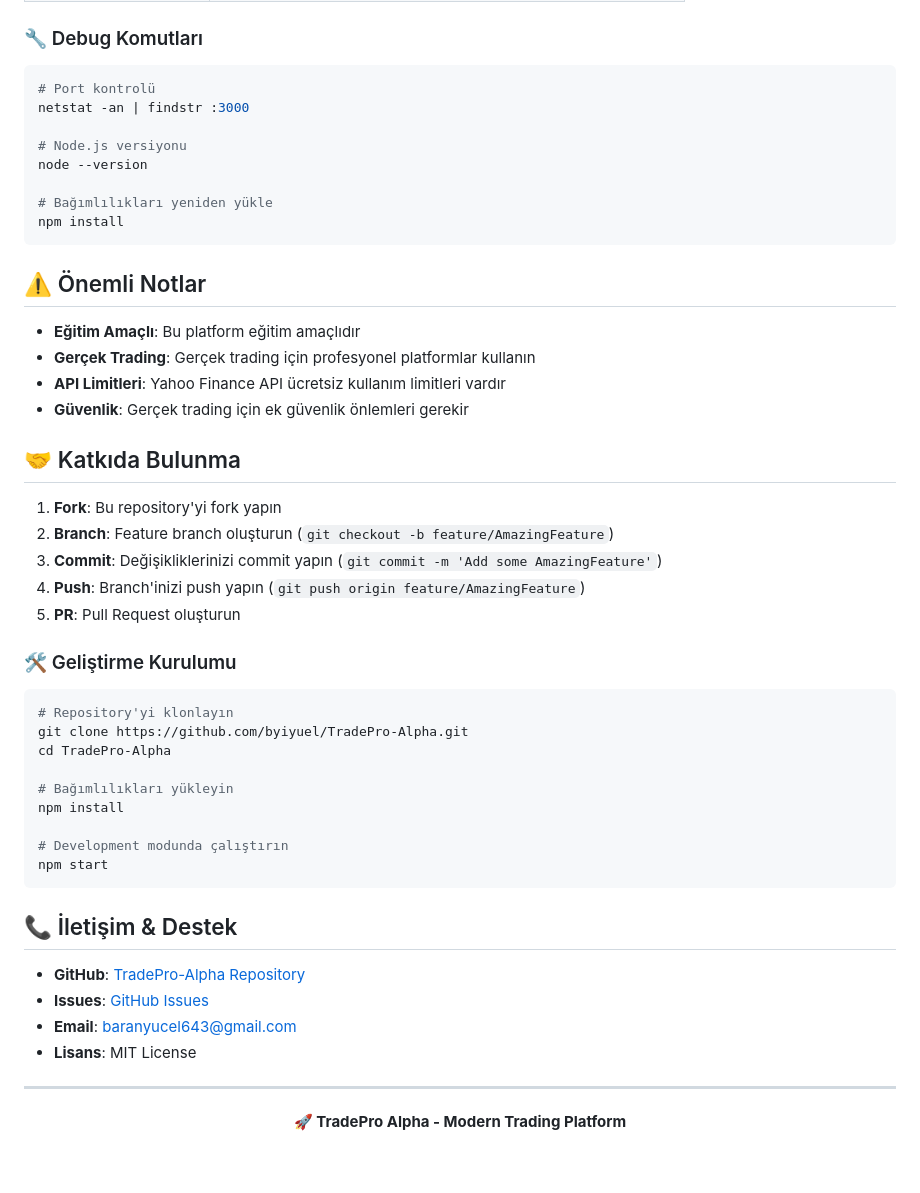
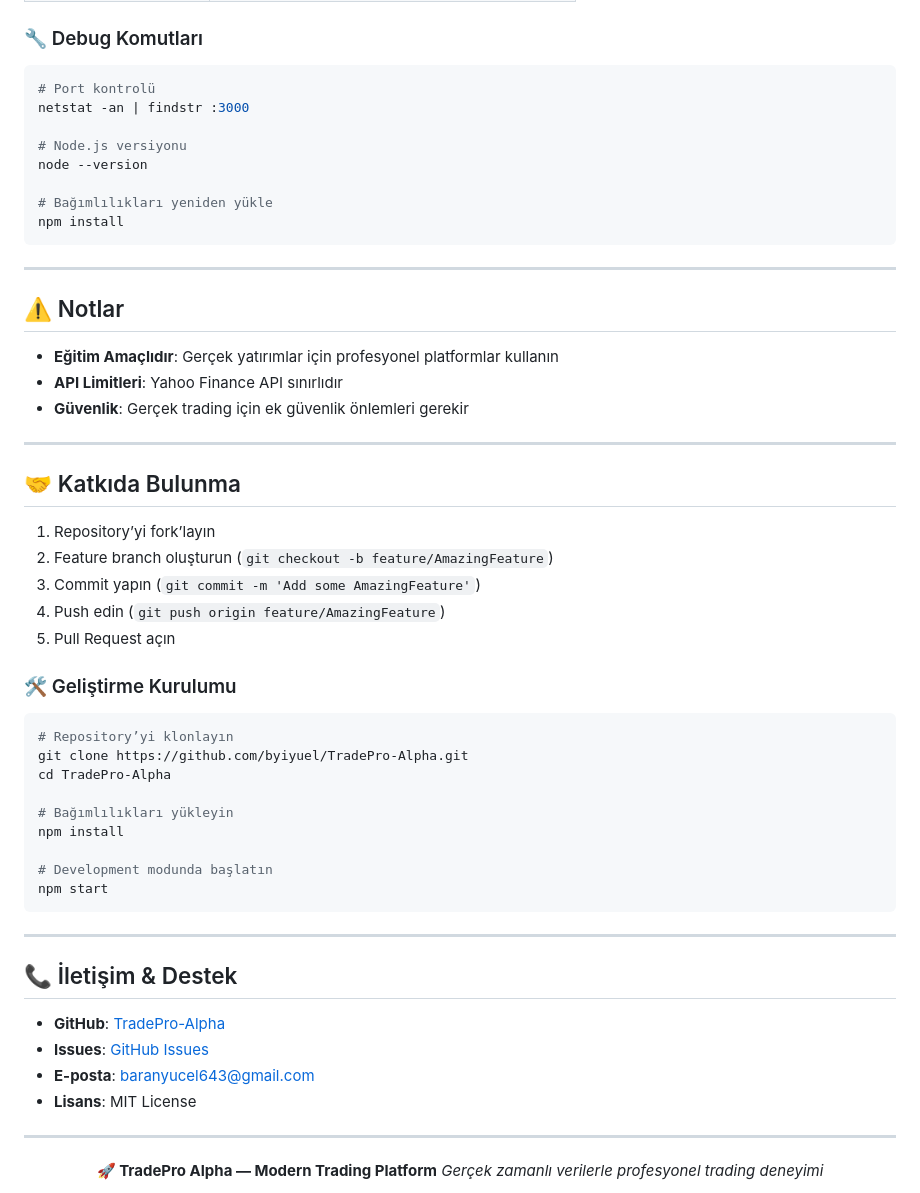
Before and after one commit to byiyuel/TradePro-Alpha, a Markdown page: README.md, the part around one of its changes. GitHub-like rendering; blank space fills up the shorter version.

````diff
--- a/README.md
+++ b/README.md
@@ -141,5 +162,6 @@ npm start
 
 ### 🔧 Debug Komutları
+
 ```bash
 # Port kontrolü
 netstat -an | findstr :3000
@@ -151,47 +173,52 @@ node --version
 npm install
 ```
 
-## ⚠️ Önemli Notlar
+---
 
-- **Eğitim Amaçlı**: Bu platform eğitim amaçlıdır
-- **Gerçek Trading**: Gerçek trading için profesyonel platformlar kullanın
-- **API Limitleri**: Yahoo Finance API ücretsiz kullanım limitleri vardır
-- **Güvenlik**: Gerçek trading için ek güvenlik önlemleri gerekir
+## ⚠️ Notlar
+
+* **Eğitim Amaçlıdır**: Gerçek yatırımlar için profesyonel platformlar kullanın
+* **API Limitleri**: Yahoo Finance API sınırlıdır
+* **Güvenlik**: Gerçek trading için ek güvenlik önlemleri gerekir
+
+---
 
 ## 🤝 Katkıda Bulunma
 
-1. **Fork**: Bu repository'yi fork yapın
-2. **Branch**: Feature branch oluşturun (`git checkout -b feature/AmazingFeature`)
-3. **Commit**: Değişikliklerinizi commit yapın (`git commit -m 'Add some AmazingFeature'`)
-4. **Push**: Branch'inizi push yapın (`git push origin feature/AmazingFeature`)
-5. **PR**: Pull Request oluşturun
+1. Repository’yi fork’layın
+2. Feature branch oluşturun (`git checkout -b feature/AmazingFeature`)
+3. Commit yapın (`git commit -m 'Add some AmazingFeature'`)
+4. Push edin (`git push origin feature/AmazingFeature`)
+5. Pull Request açın
 
 ### 🛠️ Geliştirme Kurulumu
+
 ```bash
-# Repository'yi klonlayın
+# Repository’yi klonlayın
 git clone https://github.com/byiyuel/TradePro-Alpha.git
 cd TradePro-Alpha
 
 # Bağımlılıkları yükleyin
 npm install
 
-# Development modunda çalıştırın
+# Development modunda başlatın
 npm start
 ```
 
+---
+
 ## 📞 İletişim & Destek
 
-- **GitHub**: [TradePro-Alpha Repository](https://github.com/byiyuel/TradePro-Alpha)
-- **Issues**: [GitHub Issues](https://github.com/byiyuel/TradePro-Alpha/issues)
-- **Email**: baranyucel643@gmail.com
-- **Lisans**: MIT License
+* **GitHub**: [TradePro-Alpha](https://github.com/byiyuel/TradePro-Alpha)
+* **Issues**: [GitHub Issues](https://github.com/byiyuel/TradePro-Alpha/issues)
+* **E-posta**: [baranyucel643@gmail.com](mailto:baranyucel643@gmail.com)
+* **Lisans**: MIT License
 
 ---
 
 <div align="center">
 
-**🚀 TradePro Alpha - Modern Trading Platform**
-
+**🚀 TradePro Alpha — Modern Trading Platform**
 *Gerçek zamanlı verilerle profesyonel trading deneyimi*
 
 </div>
````
Also changed, not shown: other parts of README.md (+102 -81 lines).
